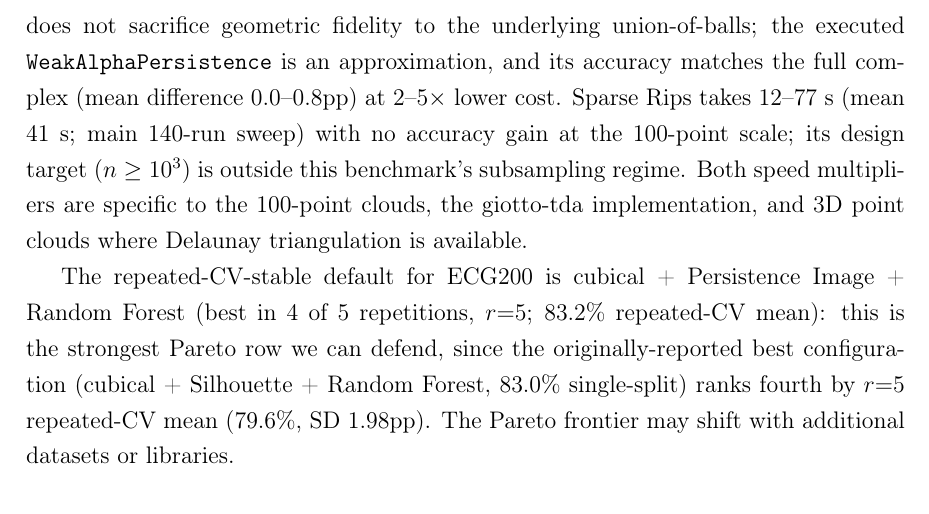
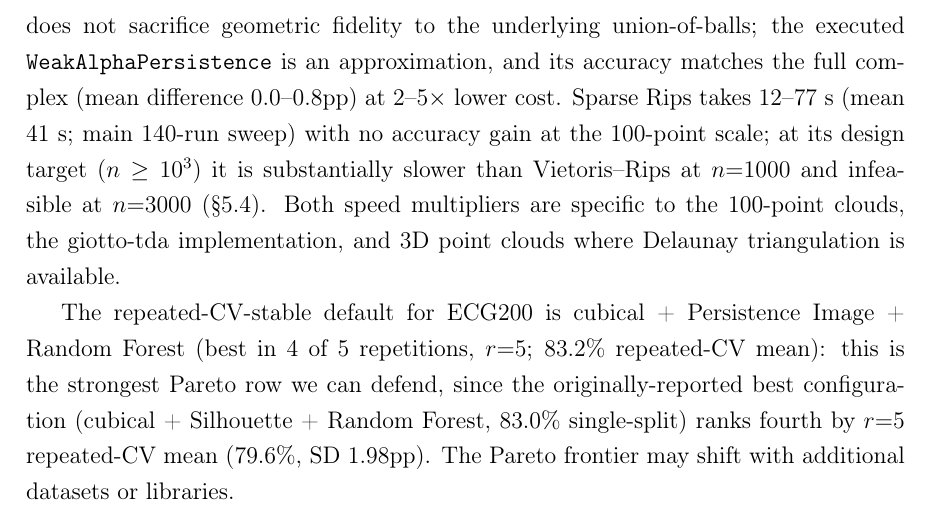
Before and after one commit to KRUZZZZY/tda-benchmark, a LaTeX thesis (dissertation.tex): part of page 36 of 63, cut so that both start at the same text. Compiled offline with pdfLaTeX.

Commit message:
docs(expansion B5): sync Complexity section with B5 result — design target n>=1e3 no longer 'outside regime'; point to S5.4; tracker row for #7 updated

```diff
--- a/dissertation.tex
+++ b/dissertation.tex
@@ -1612,9 +1612,9 @@ union-of-balls; the executed \texttt{WeakAlphaPersistence} is an
 approximation, and its accuracy matches the full complex (mean
 difference 0.0--0.8pp) at 2--5$\times$ lower cost. Sparse Rips takes
 12--77~s (mean 41~s; main 140-run sweep) with no accuracy gain at
-the 100-point scale; its design
-target ($n \ge 10^3$) is outside this benchmark's subsampling
-regime. Both speed multipliers are specific to the 100-point
+the 100-point scale; at its design target ($n \ge 10^3$) it is
+substantially slower than Vietoris--Rips at $n{=}1000$ and
+infeasible at $n{=}3000$ (\S5.4). Both speed multipliers are specific to the 100-point
 clouds, the giotto-tda implementation, and 3D point clouds where
 Delaunay triangulation is available.
 
```
Also changed, not shown: EXPANSION_PLAN.md (+1 -1 lines), dissertation.pdf.
